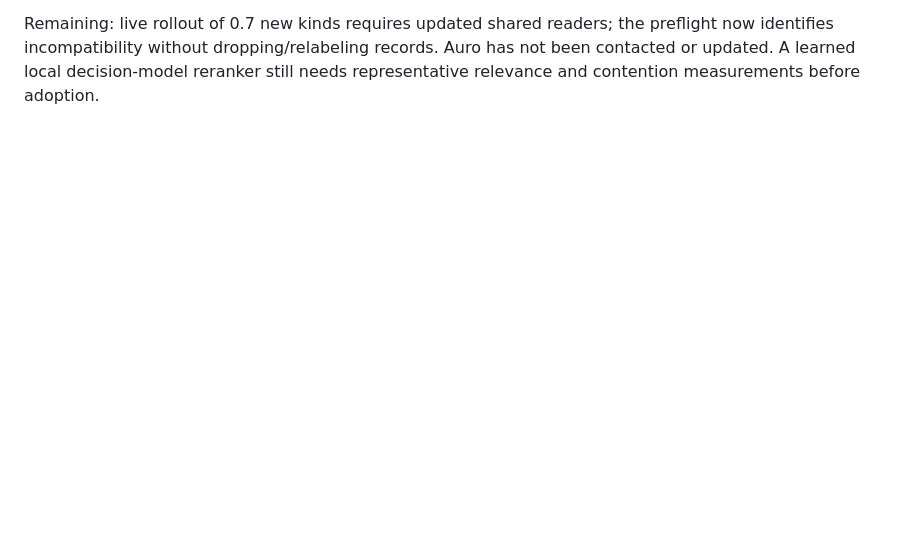
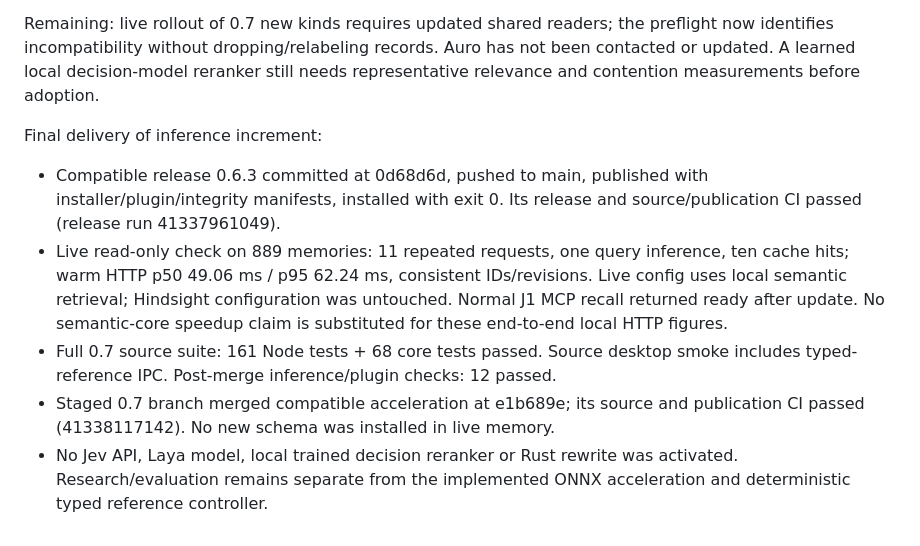
Before and after one commit to Jahdir-Cartagena-Rivers/Hive-Mind, a Markdown page: docs/KNOWLEDGE-CHECKPOINT.md, the part around the change. Rendered like a GitHub page; blank space fills up the shorter version.

Commit message:
Record released inference acceleration and live memory reference validation

```diff
--- a/docs/KNOWLEDGE-CHECKPOINT.md
+++ b/docs/KNOWLEDGE-CHECKPOINT.md
@@ -111,3 +111,21 @@ Remaining: live rollout of 0.7 new kinds requires updated shared readers; the
 preflight now identifies incompatibility without dropping/relabeling records.
 Auro has not been contacted or updated. A learned local decision-model reranker
 still needs representative relevance and contention measurements before adoption.
+
+
+Final delivery of inference increment:
+- Compatible release 0.6.3 committed at 0d68d6d, pushed to main, published with
+  installer/plugin/integrity manifests, installed with exit 0. Its release and
+  source/publication CI passed (release run 41337961049).
+- Live read-only check on 889 memories: 11 repeated requests, one query inference,
+  ten cache hits; warm HTTP p50 49.06 ms / p95 62.24 ms, consistent IDs/revisions.
+  Live config uses local semantic retrieval; Hindsight configuration was untouched.
+  Normal J1 MCP recall returned ready after update. No semantic-core speedup claim
+  is substituted for these end-to-end local HTTP figures.
+- Full 0.7 source suite: 161 Node tests + 68 core tests passed. Source desktop smoke
+  includes typed-reference IPC. Post-merge inference/plugin checks: 12 passed.
+- Staged 0.7 branch merged compatible acceleration at e1b689e; its source and
+  publication CI passed (41338117142). No new schema was installed in live memory.
+- No Jev API, Laya model, local trained decision reranker or Rust rewrite was
+  activated. Research/evaluation remains separate from the implemented ONNX
+  acceleration and deterministic typed reference controller.
```
